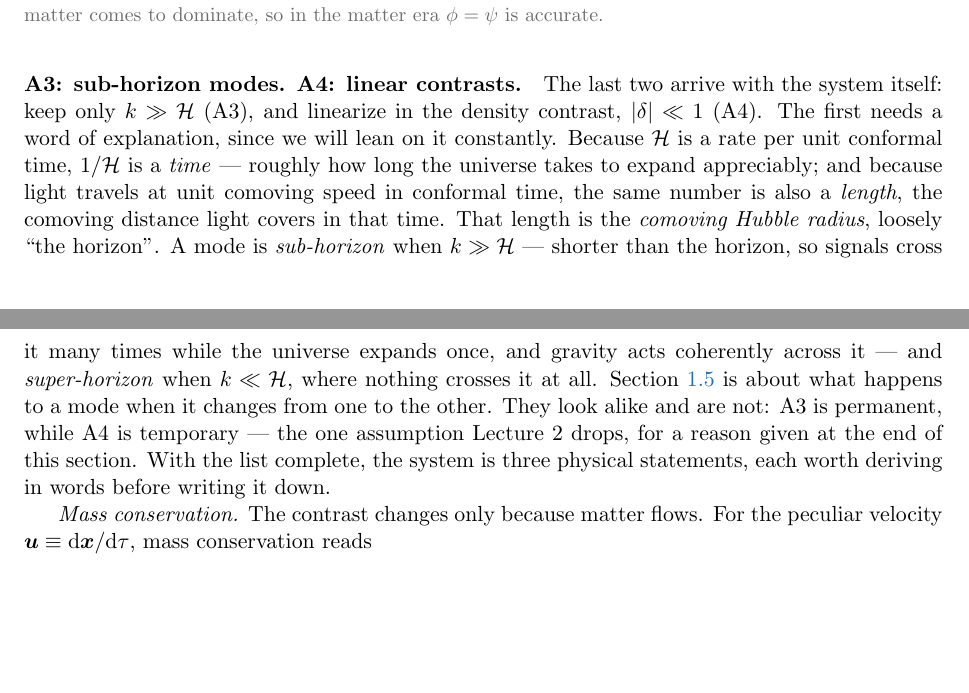
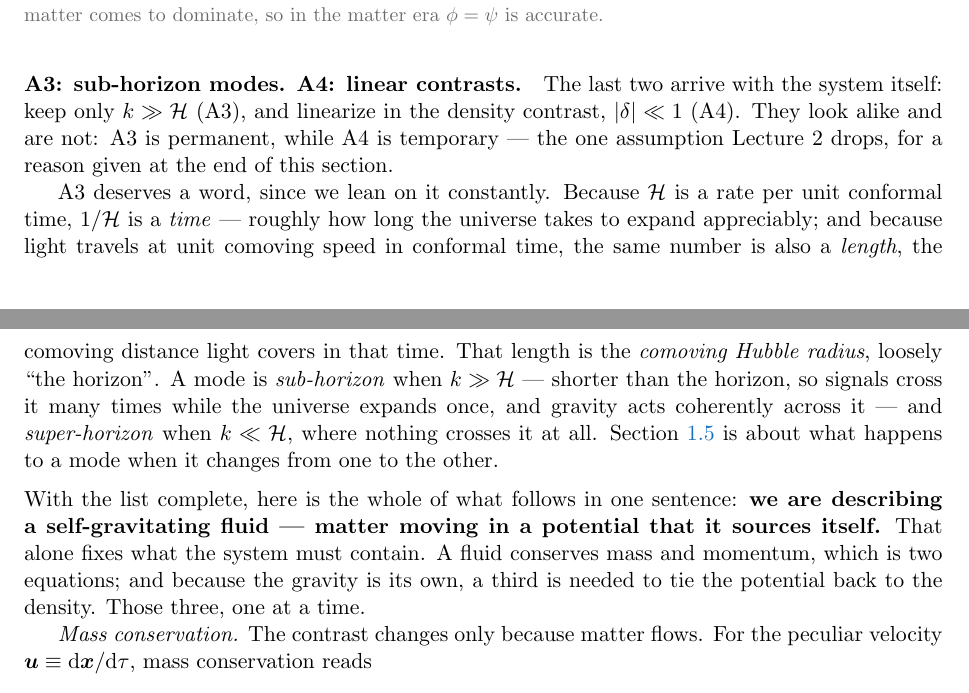
Before and after one commit to MinhMPA/EFT-with-FFT, a LaTeX document (PT_lectures.tex): two parts of pages 4 and 5 of 19, joined at a grey line, cut so that both start at the same text, the shorter picture padded with empty space. Compiled offline with pdfLaTeX.

Commit message:
State the organizing idea before the three equations
Right, and the notes never said it. They went straight from the assumption
list into 'Mass conservation', so a reader had three equations arriving one
after another with no statement of why those three and not two or four. Now,
in bold immediately before the first: we are describing a self-gravitating
fluid -- matter moving in a potential it sources itself. A fluid conserves mass
and momentum, which is two; because the gravity is its own rather than
external, a third is needed to tie the potential back to the density. The
system is not a list to memorize, it is what 'self-gravitating fluid' means.

Also repairs damage from the previous commit. Moving the horizon definition
into the A3/A4 paragraph pushed 'They look alike and are not' away from the
pair it refers to, so it read as contrasting sub- with super-horizon. A3 and A4
are now stated and contrasted first, and the horizon explanation follows as its
own paragraph.

```diff
--- a/PT_lectures.tex
+++ b/PT_lectures.tex
@@ -321,21 +321,28 @@ comes to dominate, so in the matter era $\phi = \psi$ is accurate.
 
 \paragraph{A3: sub-horizon modes. A4: linear contrasts.} The last two arrive
 with the system itself: keep only $k \gg \cH$ (A3), and linearize in the
-density contrast, $|\delta| \ll 1$ (A4). The first needs a word of explanation,
-since we will lean on it constantly. Because $\cH$ is a rate per unit conformal
-time, $1/\cH$ is a \emph{time} --- roughly how long the universe takes to expand
-appreciably; and because light travels at unit comoving speed in conformal time,
-the same number is also a \emph{length}, the comoving distance light covers in
-that time. That length is the \emph{comoving Hubble radius}, loosely ``the
-horizon''. A mode is \emph{sub-horizon} when $k \gg \cH$ --- shorter than the
-horizon, so signals cross it many times while the universe expands once, and
-gravity acts coherently across it --- and \emph{super-horizon} when
-$k \ll \cH$, where nothing crosses it at all. Section~\ref{sec:linearpk} is
-about what happens to a mode when it changes from one to the other. They look alike and are not: A3 is
+density contrast, $|\delta| \ll 1$ (A4). They look alike and are not: A3 is
 permanent, while A4 is temporary --- the one assumption Lecture~2 drops, for a
-reason given at the end of this section. With the list complete, the system is
-three physical statements, each worth deriving in words before writing it
-down.
+reason given at the end of this section.
+
+A3 deserves a word, since we lean on it constantly. Because $\cH$ is a rate per
+unit conformal time, $1/\cH$ is a \emph{time} --- roughly how long the universe
+takes to expand appreciably; and because light travels at unit comoving speed in
+conformal time, the same number is also a \emph{length}, the comoving distance
+light covers in that time. That length is the \emph{comoving Hubble radius},
+loosely ``the horizon''. A mode is \emph{sub-horizon} when $k \gg \cH$ ---
+shorter than the horizon, so signals cross it many times while the universe
+expands once, and gravity acts coherently across it --- and \emph{super-horizon}
+when $k \ll \cH$, where nothing crosses it at all. Section~\ref{sec:linearpk} is
+about what happens to a mode when it changes from one to the other.
+
+\medskip
+\noindent With the list complete, here is the whole of what follows in one
+sentence: \textbf{we are describing a self-gravitating fluid --- matter moving
+in a potential that it sources itself.} That alone fixes what the system must
+contain. A fluid conserves mass and momentum, which is two equations; and
+because the gravity is its own, a third is needed to tie the potential back to
+the density. Those three, one at a time.
 
 \emph{Mass conservation.} The contrast changes only because matter flows. For
 the peculiar velocity $\vu \equiv \dd\vx/\dd\tau$, mass conservation reads
```
